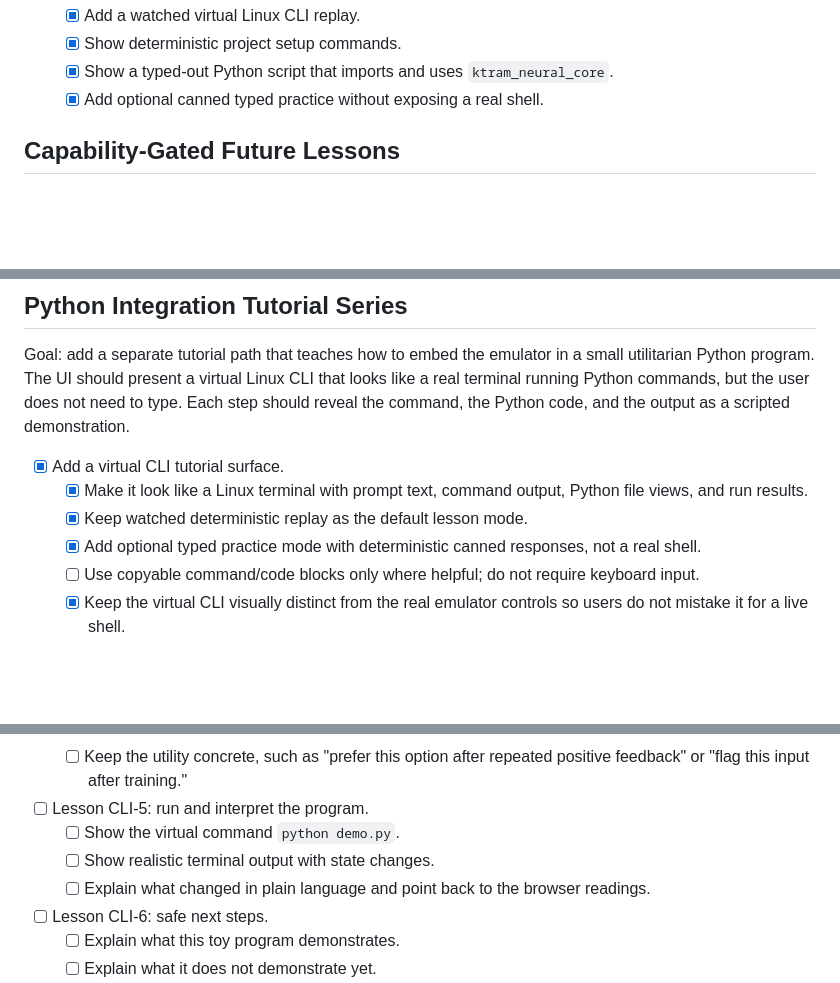
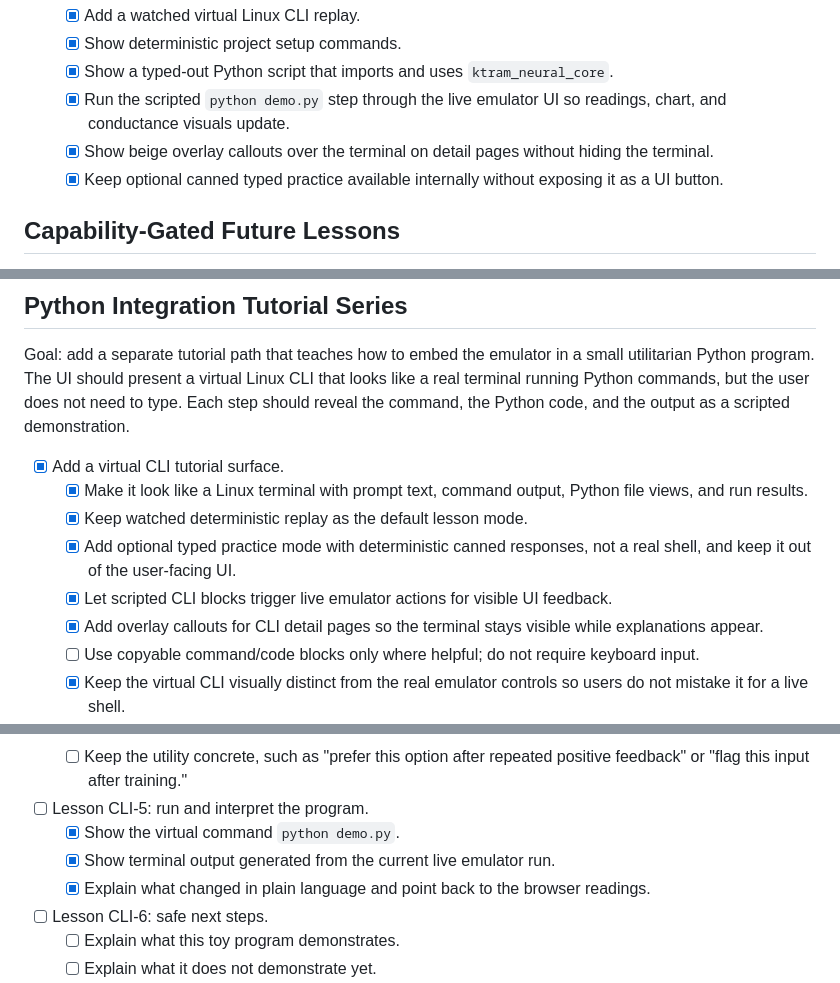
Before and after one commit to hfsc2004/kT-emulator, a Markdown page: TODO.md, 3 parts joined by grey strips. GitHub-like rendering; blank space fills up the shorter version.

```diff
--- a/TODO.md
+++ b/TODO.md
@@ -74,7 +74,9 @@ Goal: add an optional tutorial path for people who are new to kT-RAM and neural
   - [x] Add a watched virtual Linux CLI replay.
   - [x] Show deterministic project setup commands.
   - [x] Show a typed-out Python script that imports and uses `ktram_neural_core`.
-  - [x] Add optional canned typed practice without exposing a real shell.
+  - [x] Run the scripted `python demo.py` step through the live emulator UI so readings, chart, and conductance visuals update.
+  - [x] Show beige overlay callouts over the terminal on detail pages without hiding the terminal.
+  - [x] Keep optional canned typed practice available internally without exposing it as a UI button.
 
 ## Capability-Gated Future Lessons
 
@@ -98,7 +100,9 @@ Goal: add a separate tutorial path that teaches how to embed the emulator in a s
 - [x] Add a virtual CLI tutorial surface.
   - [x] Make it look like a Linux terminal with prompt text, command output, Python file views, and run results.
   - [x] Keep watched deterministic replay as the default lesson mode.
-  - [x] Add optional typed practice mode with deterministic canned responses, not a real shell.
+  - [x] Add optional typed practice mode with deterministic canned responses, not a real shell, and keep it out of the user-facing UI.
+  - [x] Let scripted CLI blocks trigger live emulator actions for visible UI feedback.
+  - [x] Add overlay callouts for CLI detail pages so the terminal stays visible while explanations appear.
   - [ ] Use copyable command/code blocks only where helpful; do not require keyboard input.
   - [x] Keep the virtual CLI visually distinct from the real emulator controls so users do not mistake it for a live shell.
 - [ ] Choose one real utilitarian example.
@@ -122,9 +126,9 @@ Goal: add a separate tutorial path that teaches how to embed the emulator in a s
   - [ ] Show a tiny dataset or sequence of examples.
   - [ ] Keep the utility concrete, such as "prefer this option after repeated positive feedback" or "flag this input after training."
 - [ ] Lesson CLI-5: run and interpret the program.
-  - [ ] Show the virtual command `python demo.py`.
-  - [ ] Show realistic terminal output with state changes.
-  - [ ] Explain what changed in plain language and point back to the browser readings.
+  - [x] Show the virtual command `python demo.py`.
+  - [x] Show terminal output generated from the current live emulator run.
+  - [x] Explain what changed in plain language and point back to the browser readings.
 - [ ] Lesson CLI-6: safe next steps.
   - [ ] Explain what this toy program demonstrates.
   - [ ] Explain what it does not demonstrate yet.
```
Also changed, not shown: other parts of TODO.md (+1 -1 lines), CHANGELOG.md (+8 -0 lines), README.md (+3 -3 lines), web/assets/Screenshot.png, 5 other files.
